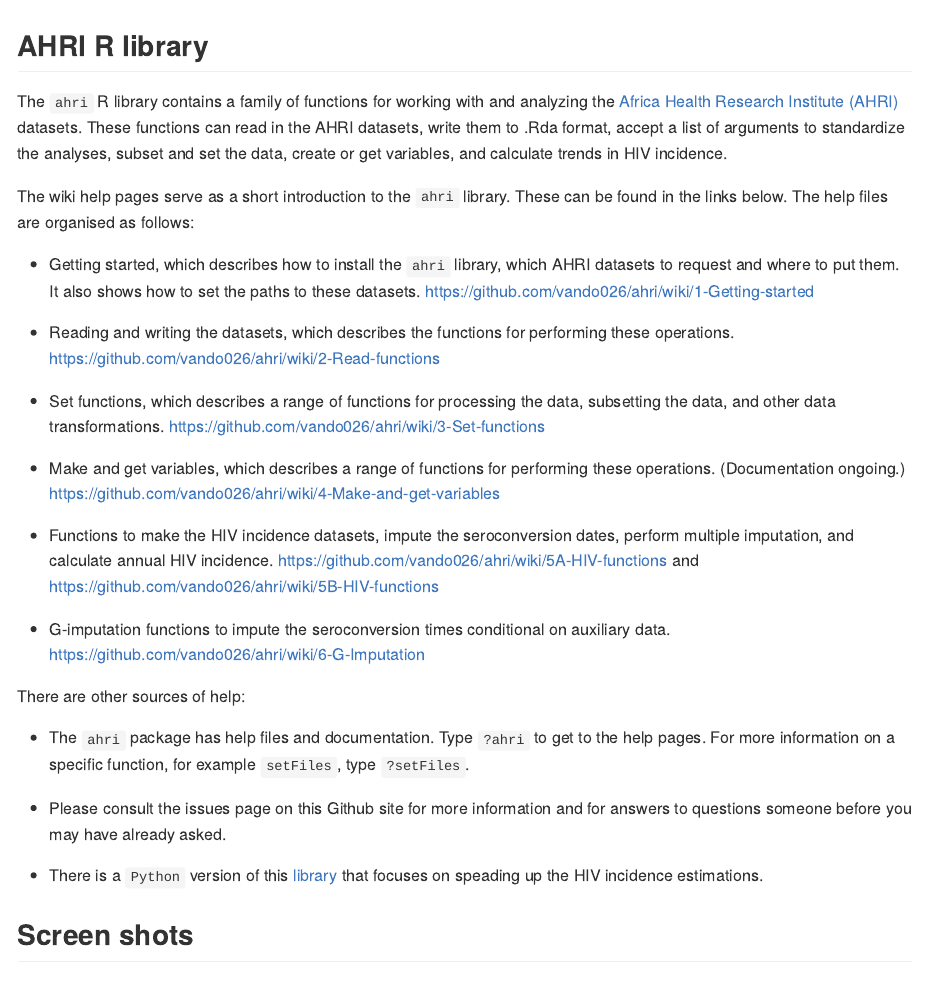
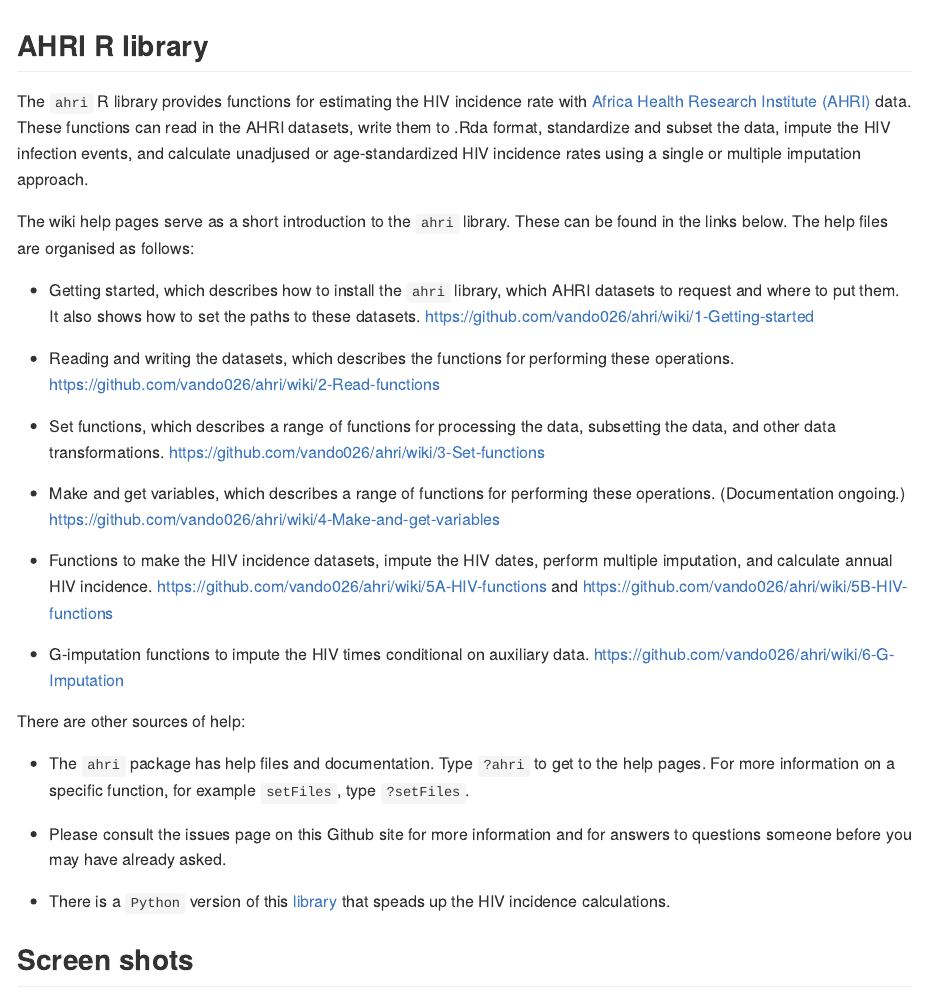
Before and after one commit to vando026/ahri, an R Markdown document (README.Rmd): the page in a window 1100 px wide, from its top. The pictures show the output file README.md that the author committed with the source, drawn offline in the style of GitHub.

```diff
--- a/README.Rmd
+++ b/README.Rmd
@@ -10,11 +10,12 @@
 
 ## AHRI R library
 
-The `ahri` R library contains a family of functions for working with and analyzing the
-[Africa Health Research Institute (AHRI)]( https://www.ahri.org/research/#research-department )  datasets. These functions can read in the AHRI
-datasets, write them to .Rda format, accept a list of arguments to standardize the analyses,
-subset and set the data, create or get variables, and calculate trends in HIV
-incidence.
+The `ahri` R library provides  functions for estimating the HIV incidence
+rate with [Africa Health Research Institute (AHRI)]( https://www.ahri.org/research/#research-department )  data. These functions can read in the AHRI
+datasets, write them to .Rda format, standardize and
+subset the data, impute the HIV infection events, and calculate unadjused
+or age-standardized HIV incidence rates using a single or multiple imputation
+approach.
 
 The wiki help pages serve as a short introduction to the `ahri` library. These can be
 found in the links below. The help files are organised as follows:
@@ -34,11 +35,11 @@
   operations. (Documentation ongoing.) https://github.com/vando026/ahri/wiki/4-Make-and-get-variables
 
 - Functions to make the HIV incidence datasets, impute the
-  seroconversion dates, perform multiple imputation, and calculate annual HIV incidence.
+  HIV dates, perform multiple imputation, and calculate annual HIV incidence.
   https://github.com/vando026/ahri/wiki/5A-HIV-functions and
   https://github.com/vando026/ahri/wiki/5B-HIV-functions
 
-- G-imputation functions to impute the seroconversion times conditional on auxiliary data.
+- G-imputation functions to impute the HIV times conditional on auxiliary data.
 https://github.com/vando026/ahri/wiki/6-G-Imputation
 
 There are other sources of help:
@@ -50,7 +51,7 @@
 - Please consult the issues page on this Github site for more information and for answers
   to questions someone before you may have already asked.
 
-- There is a `Python` version of this [library](https://github.com/vando026/ahri_py) that focuses on speading up the HIV incidence estimations.
+- There is a `Python` version of this [library](https://github.com/vando026/ahri_py) that speads up the HIV incidence calculations.
 
 ## Screen shots
 
```
Also changed, not shown: README.md, inst/exdata/gdat.Rdata (added), inst/exdata/rtdat.Rdata (added), 1 other file.
